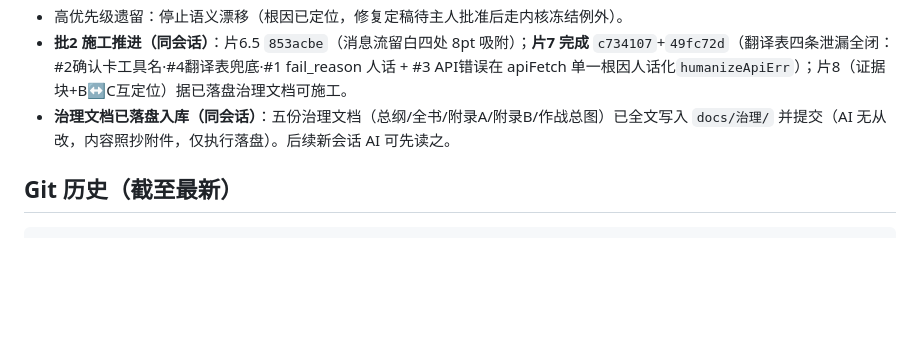
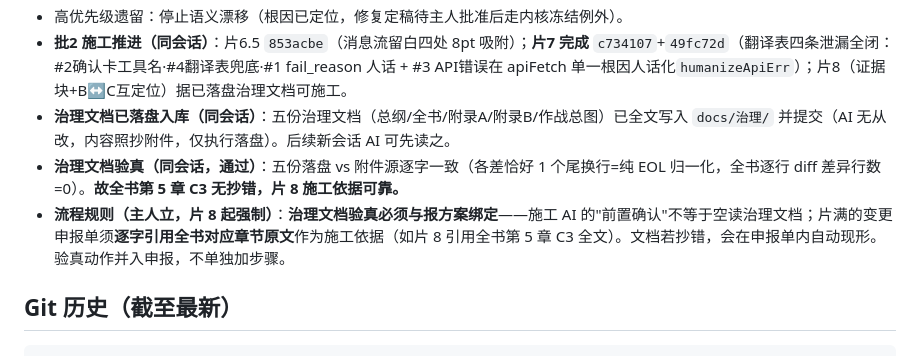
Before and after one commit to zhang-shuoqi/monstera, a Markdown page: docs/施工进度.md, the part around the change. GitHub-like rendering; blank space fills up the shorter version.

Commit message:
chore: 治理文档验真通过+立片8流程规则(验真并入申报单,逐字引用全书C3原文)

````diff
--- a/docs/施工进度.md
+++ b/docs/施工进度.md
@@ -11,6 +11,8 @@
 - 高优先级遗留：停止语义漂移（根因已定位，修复定稿待主人批准后走内核冻结例外）。
 - **批2 施工推进（同会话）**：片6.5 `853acbe`（消息流留白四处 8pt 吸附）；**片7 完成** `c734107`+`49fc72d`（翻译表四条泄漏全闭：#2确认卡工具名·#4翻译表兜底·#1 fail_reason 人话 + #3 API错误在 apiFetch 单一根因人话化`humanizeApiErr`）；片8（证据块+B↔C互定位）据已落盘治理文档可施工。
 - **治理文档已落盘入库（同会话）**：五份治理文档（总纲/全书/附录A/附录B/作战总图）已全文写入 `docs/治理/` 并提交（AI 无从改，内容照抄附件，仅执行落盘）。后续新会话 AI 可先读之。
+- **治理文档验真（同会话，通过）**：五份落盘 vs 附件源逐字一致（各差恰好 1 个尾换行=纯 EOL 归一化，全书逐行 diff 差异行数=0）。**故全书第 5 章 C3 无抄错，片 8 施工依据可靠。**
+- **流程规则（主人立，片 8 起强制）**：**治理文档验真必须与报方案绑定**——施工 AI 的"前置确认"不等于空读治理文档；片满的变更申报单须**逐字引用全书对应章节原文**作为施工依据（如片 8 引用全书第 5 章 C3 全文）。文档若抄错，会在申报单内自动现形。验真动作并入申报，不单独加步骤。
 
 ## Git 历史（截至最新）
 ```
````
